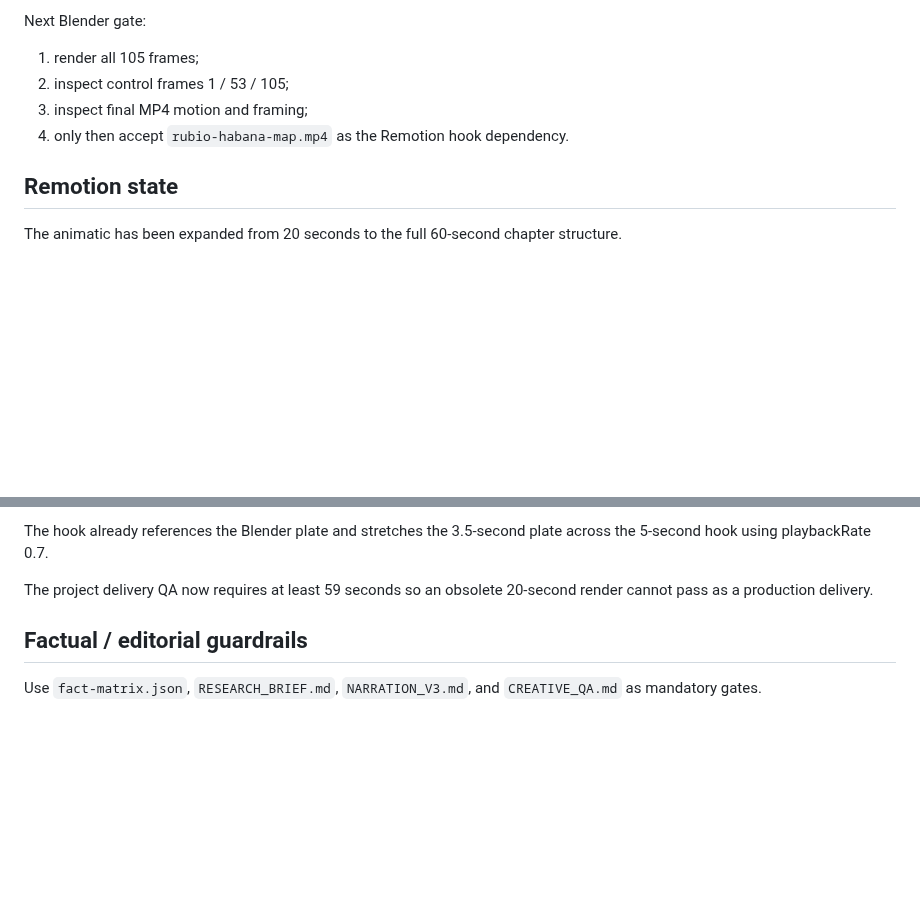
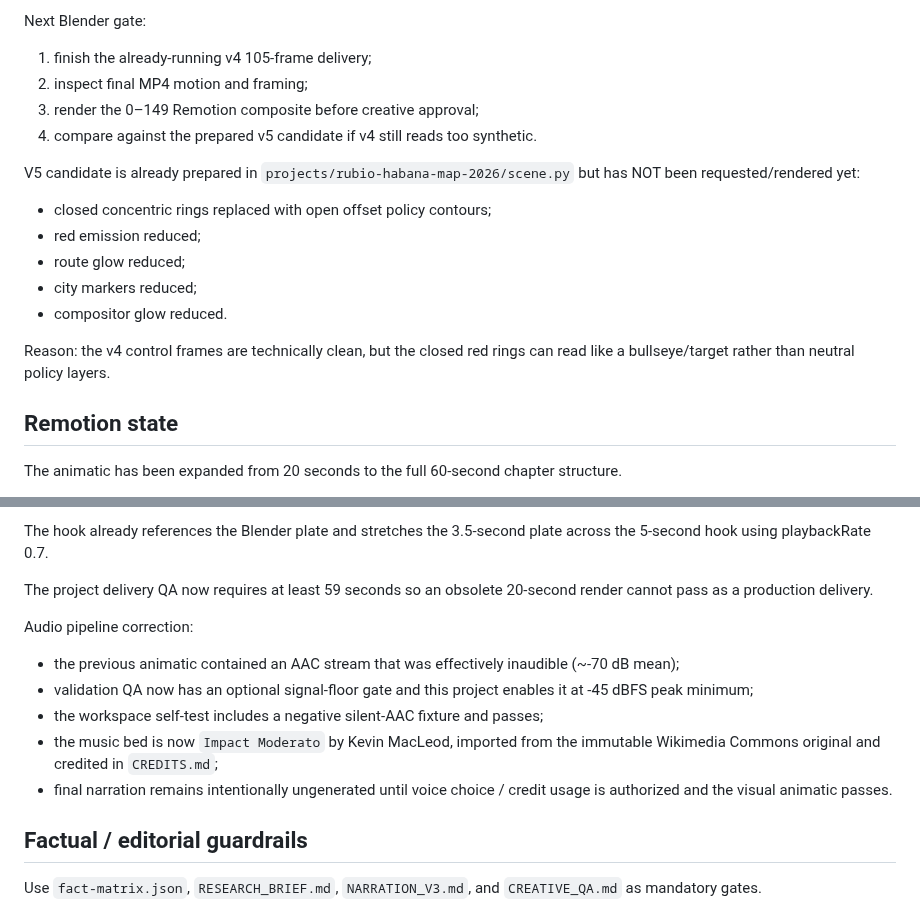
Before and after one commit to izquierdodavid528-code/Chat-gpt-work-, a Markdown page: projects/reel-rubio-habana-2026/PRODUCTION_STATUS.md, 2 parts joined by grey strips. GitHub-like rendering; blank space fills up the shorter version.

Commit message:
Record audio QA fix and Blender v5 fallback in production status

```diff
--- a/projects/reel-rubio-habana-2026/PRODUCTION_STATUS.md
+++ b/projects/reel-rubio-habana-2026/PRODUCTION_STATUS.md
@@ -64,10 +64,20 @@ Full request has already been issued:
 - state at last check: waiting for validation concurrency group to release
 
 Next Blender gate:
-1. render all 105 frames;
-2. inspect control frames 1 / 53 / 105;
-3. inspect final MP4 motion and framing;
-4. only then accept `rubio-habana-map.mp4` as the Remotion hook dependency.
+1. finish the already-running v4 105-frame delivery;
+2. inspect final MP4 motion and framing;
+3. render the 0–149 Remotion composite before creative approval;
+4. compare against the prepared v5 candidate if v4 still reads too synthetic.
+
+V5 candidate is already prepared in `projects/rubio-habana-map-2026/scene.py` but has NOT been requested/rendered yet:
+- closed concentric rings replaced with open offset policy contours;
+- red emission reduced;
+- route glow reduced;
+- city markers reduced;
+- compositor glow reduced.
+
+Reason:
+the v4 control frames are technically clean, but the closed red rings can read like a bullseye/target rather than neutral policy layers.
 
 ## Remotion state
 
@@ -92,6 +102,13 @@ Creative upgrades completed after reviewing the previous 20-second render:
 The hook already references the Blender plate and stretches the 3.5-second plate across the 5-second hook using playbackRate 0.7.
 
 The project delivery QA now requires at least 59 seconds so an obsolete 20-second render cannot pass as a production delivery.
+
+Audio pipeline correction:
+- the previous animatic contained an AAC stream that was effectively inaudible (~-70 dB mean);
+- validation QA now has an optional signal-floor gate and this project enables it at -45 dBFS peak minimum;
+- the workspace self-test includes a negative silent-AAC fixture and passes;
+- the music bed is now `Impact Moderato` by Kevin MacLeod, imported from the immutable Wikimedia Commons original and credited in `CREDITS.md`;
+- final narration remains intentionally ungenerated until voice choice / credit usage is authorized and the visual animatic passes.
 
 ## Factual / editorial guardrails
 
```
